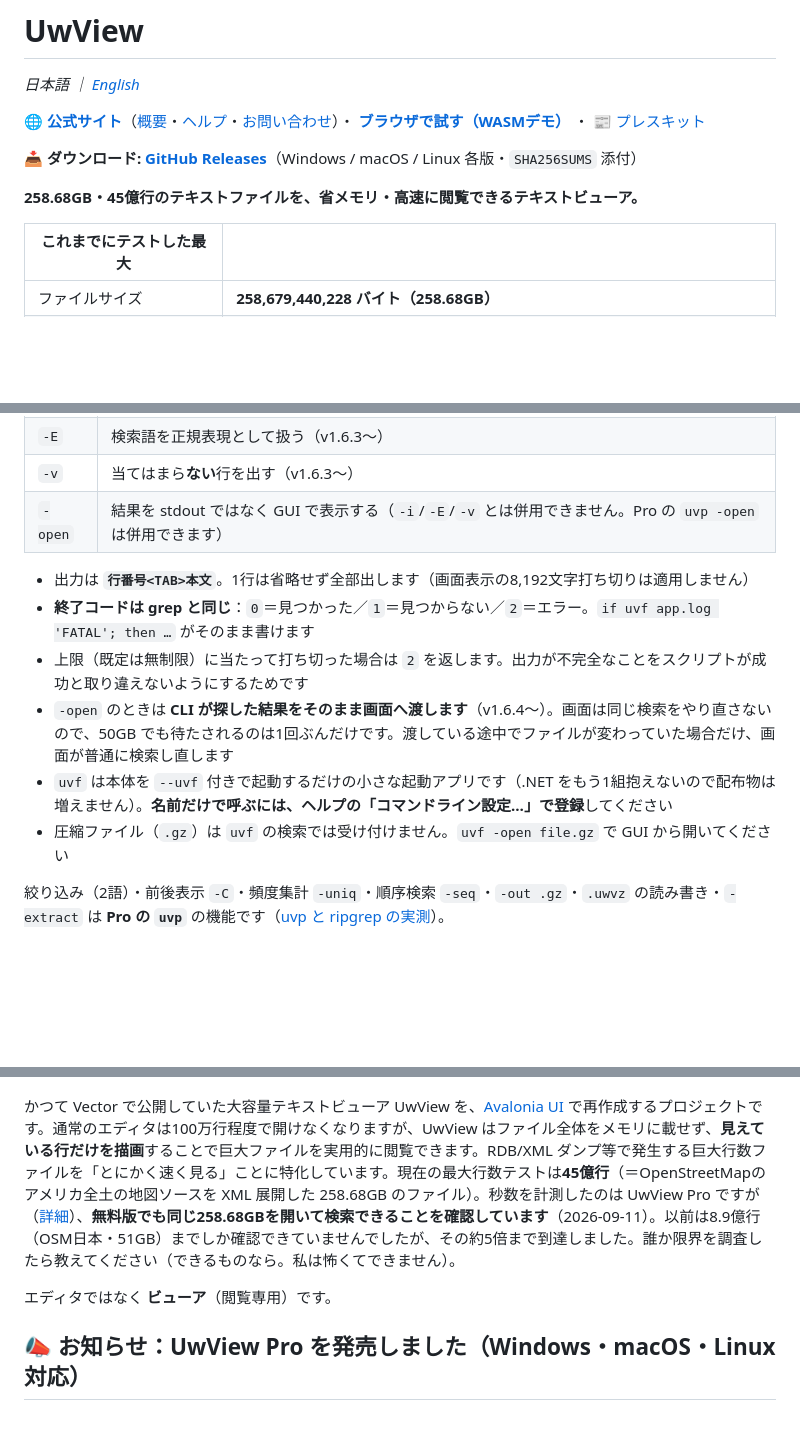
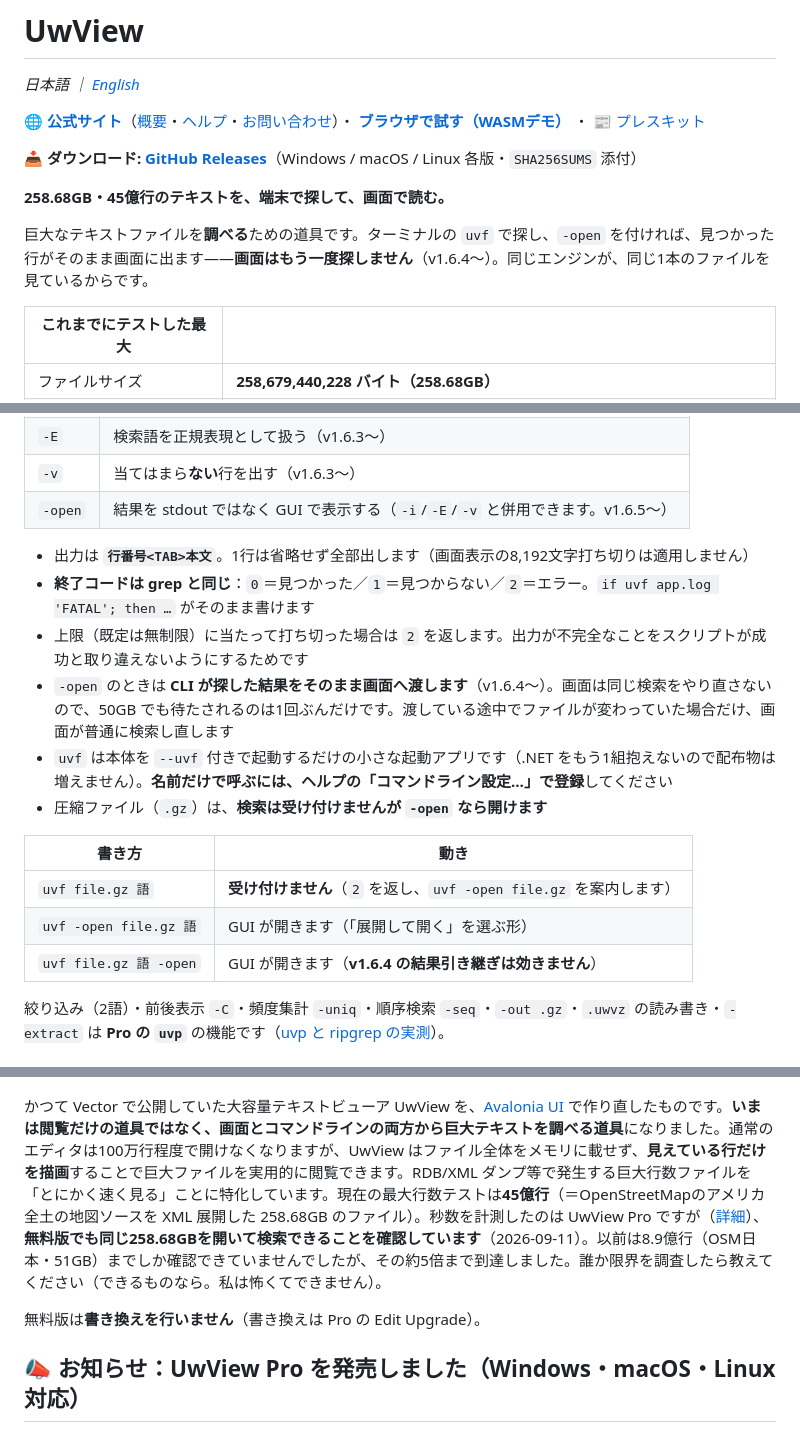
Before and after one commit to amru195704/UwView, a Markdown page: README.md, 3 parts joined by grey strips. Drawn GitHub-style; blank space fills up the shorter version.

```diff
--- a/README.md
+++ b/README.md
@@ -6,7 +6,9 @@
 
 📥 **ダウンロード: [GitHub Releases](https://github.com/amru195704/UwView/releases/latest)**（Windows / macOS / Linux 各版・`SHA256SUMS` 添付）
 
-**258.68GB・45億行のテキストファイルを、省メモリ・高速に閲覧できるテキストビューア。**
+**258.68GB・45億行のテキストを、端末で探して、画面で読む。**
+
+巨大なテキストファイルを**調べる**ための道具です。ターミナルの `uvf` で探し、`-open` を付ければ、見つかった行がそのまま画面に出ます——**画面はもう一度探しません**（v1.6.4〜）。同じエンジンが、同じ1本のファイルを見ているからです。
 
 | これまでにテストした最大 | |
 |---|---|
@@ -114,14 +116,20 @@ uvf ファイル 検索語 [オプション]      # 検索して結果を出す
 | `-i` | 大文字小文字を区別しない（v1.6.3〜） |
 | `-E` | 検索語を正規表現として扱う（v1.6.3〜） |
 | `-v` | 当てはまら**ない**行を出す（v1.6.3〜） |
-| `-open` | 結果を stdout ではなく GUI で表示する（`-i`/`-E`/`-v` とは併用できません。Pro の `uvp -open` は併用できます） |
+| `-open` | 結果を stdout ではなく GUI で表示する（`-i`/`-E`/`-v` と併用できます。v1.6.5〜） |
 
 - 出力は **`行番号<TAB>本文`**。1行は省略せず全部出します（画面表示の8,192文字打ち切りは適用しません）
 - **終了コードは grep と同じ**：`0`＝見つかった／`1`＝見つからない／`2`＝エラー。`if uvf app.log 'FATAL'; then …` がそのまま書けます
 - 上限（既定は無制限）に当たって打ち切った場合は `2` を返します。出力が不完全なことをスクリプトが成功と取り違えないようにするためです
 - `-open` のときは **CLI が探した結果をそのまま画面へ渡します**（v1.6.4〜）。画面は同じ検索をやり直さないので、50GB でも待たされるのは1回ぶんだけです。渡している途中でファイルが変わっていた場合だけ、画面が普通に検索し直します
 - `uvf` は本体を `--uvf` 付きで起動するだけの小さな起動アプリです（.NET をもう1組抱えないので配布物は増えません）。**名前だけで呼ぶには、ヘルプの「コマンドライン設定…」で登録**してください
-- 圧縮ファイル（`.gz`）は `uvf` の検索では受け付けません。`uvf -open file.gz` で GUI から開いてください
+- 圧縮ファイル（`.gz`）は、**検索は受け付けませんが `-open` なら開けます**
+
+| 書き方 | 動き |
+|---|---|
+| `uvf file.gz 語` | **受け付けません**（`2` を返し、`uvf -open file.gz` を案内します） |
+| `uvf -open file.gz 語` | GUI が開きます（「展開して開く」を選ぶ形） |
+| `uvf file.gz 語 -open` | GUI が開きます（**v1.6.4 の結果引き継ぎは効きません**） |
 
 絞り込み（2語）・前後表示 `-C`・頻度集計 `-uniq`・順序検索 `-seq`・`-out .gz`・`.uwvz` の読み書き・`-extract` は **Pro の `uvp`** の機能です（[uvp と ripgrep の実測](https://uvp.y42u.net/blog/uvp-cli-release-vs-ripgrep/)）。
 
@@ -138,9 +146,9 @@ uvf ファイル 検索語 [オプション]      # 検索して結果を出す
 
 ![UwView — OSM日本 51GB・8.9億行を行モードで表示](press-kit/screenshots/line-mode.png)
 
-かつて Vector で公開していた大容量テキストビューア UwView を、[Avalonia UI](https://avaloniaui.net/) で再作成するプロジェクトです。通常のエディタは100万行程度で開けなくなりますが、UwView はファイル全体をメモリに載せず、**見えている行だけを描画**することで巨大ファイルを実用的に閲覧できます。RDB/XML ダンプ等で発生する巨大行数ファイルを「とにかく速く見る」ことに特化しています。現在の最大行数テストは**45億行**（＝OpenStreetMapのアメリカ全土の地図ソースを XML 展開した 258.68GB のファイル）。秒数を計測したのは UwView Pro ですが（[詳細](#実データ検証osm-アメリカ全土25868gb45億行uwview-pro)）、**無料版でも同じ258.68GBを開いて検索できることを確認しています**（2026-09-11）。以前は8.9億行（OSM日本・51GB）までしか確認できていませんでしたが、その約5倍まで到達しました。誰か限界を調査したら教えてください（できるものなら。私は怖くてできません）。
+かつて Vector で公開していた大容量テキストビューア UwView を、[Avalonia UI](https://avaloniaui.net/) で作り直したものです。**いまは閲覧だけの道具ではなく、画面とコマンドラインの両方から巨大テキストを調べる道具**になりました。通常のエディタは100万行程度で開けなくなりますが、UwView はファイル全体をメモリに載せず、**見えている行だけを描画**することで巨大ファイルを実用的に閲覧できます。RDB/XML ダンプ等で発生する巨大行数ファイルを「とにかく速く見る」ことに特化しています。現在の最大行数テストは**45億行**（＝OpenStreetMapのアメリカ全土の地図ソースを XML 展開した 258.68GB のファイル）。秒数を計測したのは UwView Pro ですが（[詳細](#実データ検証osm-アメリカ全土25868gb45億行uwview-pro)）、**無料版でも同じ258.68GBを開いて検索できることを確認しています**（2026-09-11）。以前は8.9億行（OSM日本・51GB）までしか確認できていませんでしたが、その約5倍まで到達しました。誰か限界を調査したら教えてください（できるものなら。私は怖くてできません）。
 
-エディタではなく **ビューア**（閲覧専用）です。
+無料版は**書き換えを行いません**（書き換えは Pro の Edit Upgrade）。
 
 ## 📣 お知らせ：UwView Pro を発売しました（Windows・macOS・Linux 対応）
 
```
Also changed, not shown: other parts of README.md (+4 -3 lines), README.en.md (+15 -7 lines), press-kit/PRESSKIT.md (+2 -2 lines).
